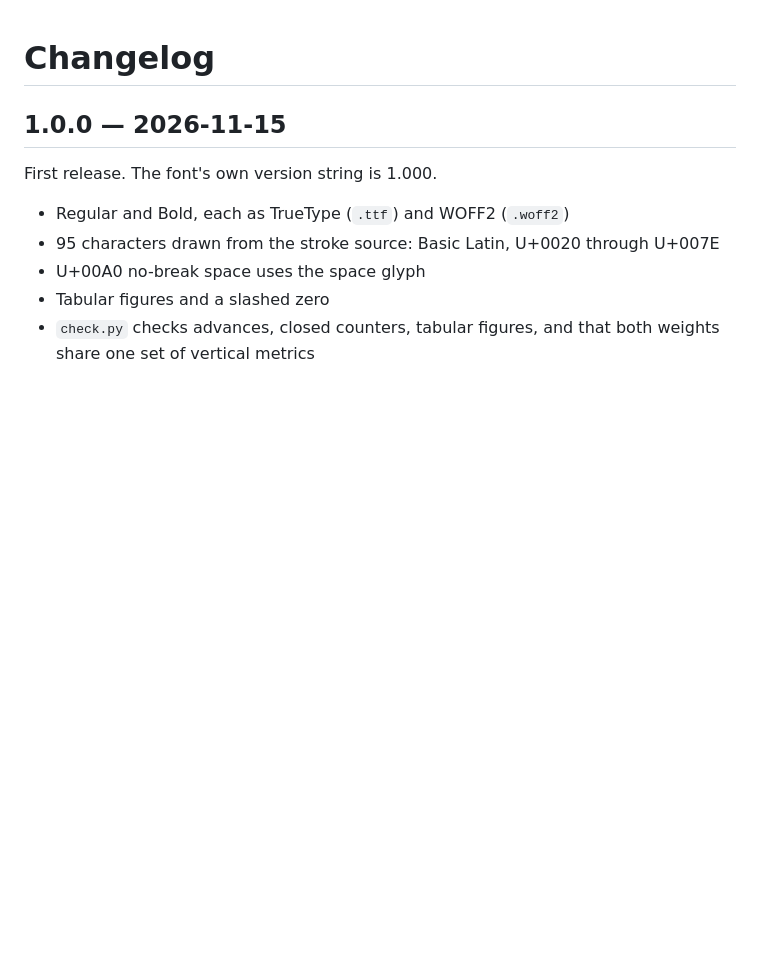
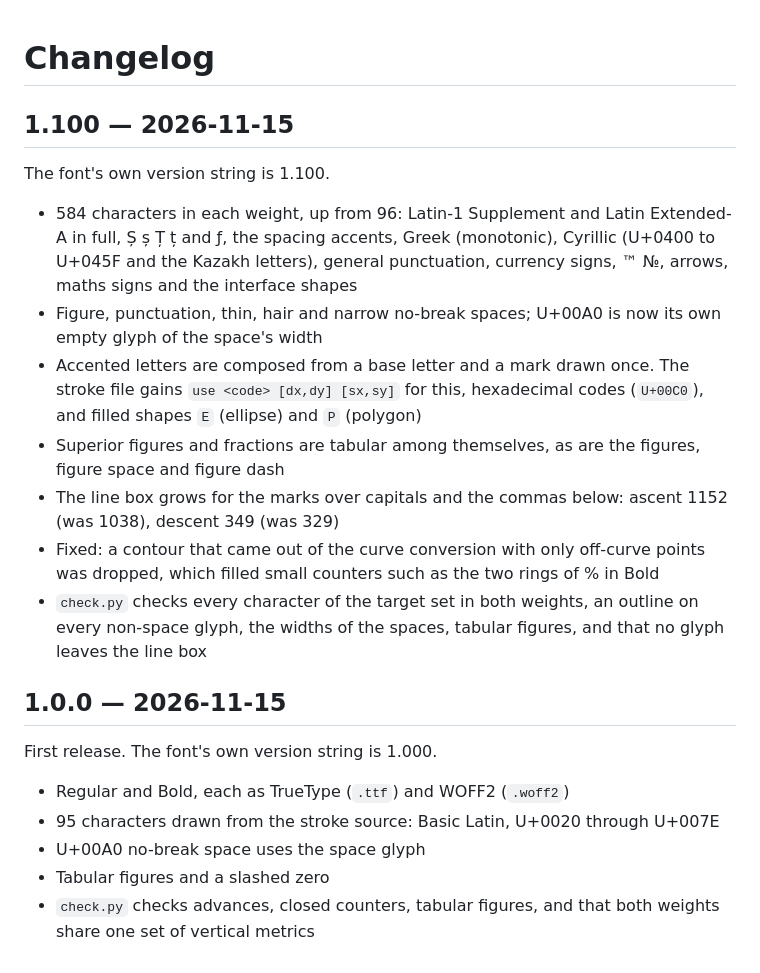
Before and after one commit to AhmiDarrow/AhmiPrint, a Markdown page: CHANGELOG.md, the part around the change. Rendered like a GitHub page; blank space fills up the shorter version.

```diff
--- a/CHANGELOG.md
+++ b/CHANGELOG.md
@@ -1,4 +1,16 @@
 # Changelog
+
+## 1.100 — 2026-11-15
+
+The font's own version string is 1.100.
+
+- 584 characters in each weight, up from 96: Latin-1 Supplement and Latin Extended-A in full, Ș ș Ț ț and ƒ, the spacing accents, Greek (monotonic), Cyrillic (U+0400 to U+045F and the Kazakh letters), general punctuation, currency signs, ™ №, arrows, maths signs and the interface shapes
+- Figure, punctuation, thin, hair and narrow no-break spaces; U+00A0 is now its own empty glyph of the space's width
+- Accented letters are composed from a base letter and a mark drawn once. The stroke file gains `use <code> [dx,dy] [sx,sy]` for this, hexadecimal codes (`U+00C0`), and filled shapes `E` (ellipse) and `P` (polygon)
+- Superior figures and fractions are tabular among themselves, as are the figures, figure space and figure dash
+- The line box grows for the marks over capitals and the commas below: ascent 1152 (was 1038), descent 349 (was 329)
+- Fixed: a contour that came out of the curve conversion with only off-curve points was dropped, which filled small counters such as the two rings of % in Bold
+- `check.py` checks every character of the target set in both weights, an outline on every non-space glyph, the widths of the spaces, tabular figures, and that no glyph leaves the line box
 
 ## 1.0.0 — 2026-11-15
 
```
Also changed, not shown: README.md (+11 -3 lines), specimen.png, 8 other files.
